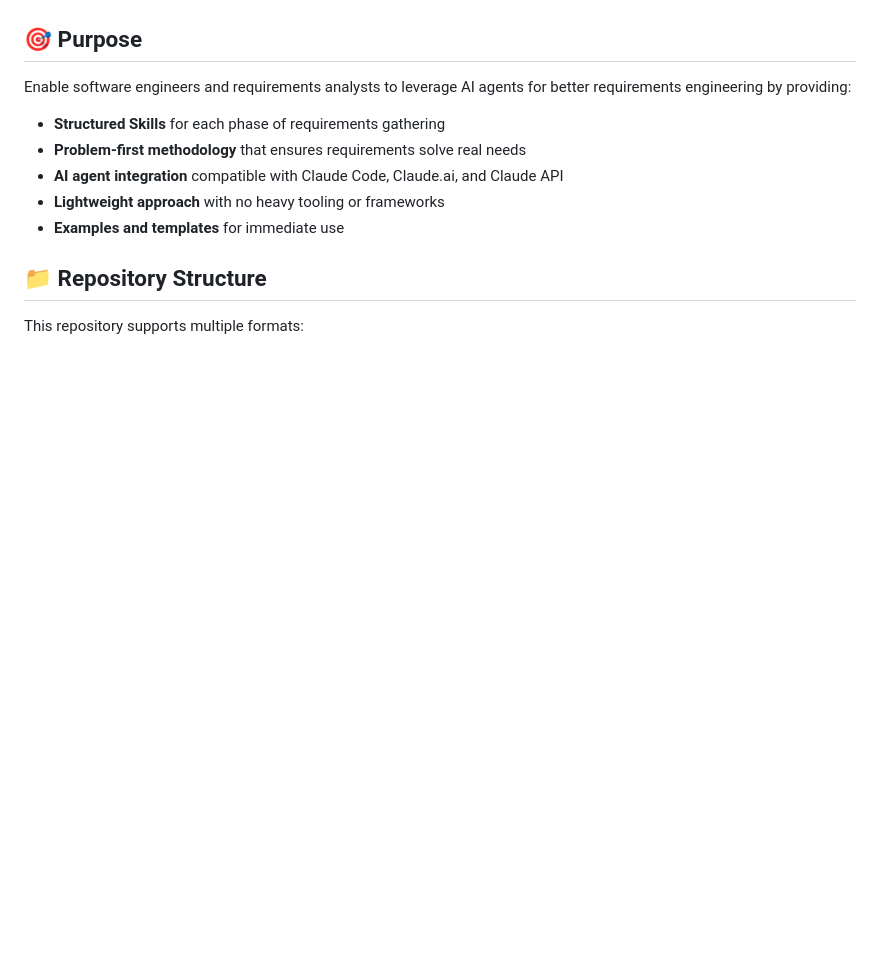
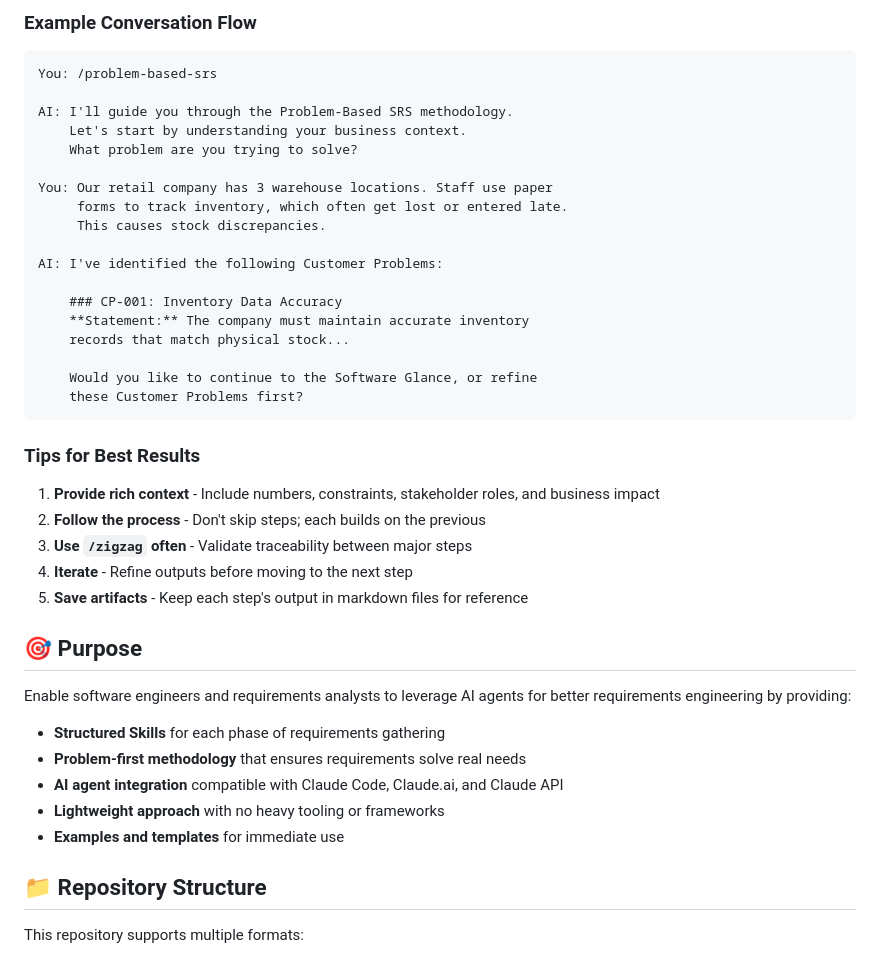
Before and after one commit to RafaelGorski/Problem-Based-SRS, a Markdown page: README.md, the part around one of its changes. Rendered like a GitHub page; blank space fills up the shorter version.

````diff
--- a/README.md
+++ b/README.md
@@ -19,3 +86,33 @@ This methodology addresses this by ensuring requirements provide suitable answer
+### Example Conversation Flow
+
+```
+You: /problem-based-srs
+
+AI: I'll guide you through the Problem-Based SRS methodology.
+    Let's start by understanding your business context.
+    What problem are you trying to solve?
+
+You: Our retail company has 3 warehouse locations. Staff use paper
+     forms to track inventory, which often get lost or entered late.
+     This causes stock discrepancies.
+
+AI: I've identified the following Customer Problems:
+
+    ### CP-001: Inventory Data Accuracy
+    **Statement:** The company must maintain accurate inventory
+    records that match physical stock...
+
+    Would you like to continue to the Software Glance, or refine
+    these Customer Problems first?
+```
+
+### Tips for Best Results
+
+1. **Provide rich context** - Include numbers, constraints, stakeholder roles, and business impact
+2. **Follow the process** - Don't skip steps; each builds on the previous
+3. **Use `/zigzag` often** - Validate traceability between major steps
+4. **Iterate** - Refine outputs before moving to the next step
+5. **Save artifacts** - Keep each step's output in markdown files for reference
 
 ## 🎯 Purpose
 
````
Also changed, not shown: other parts of README.md (+70 -3 lines).
